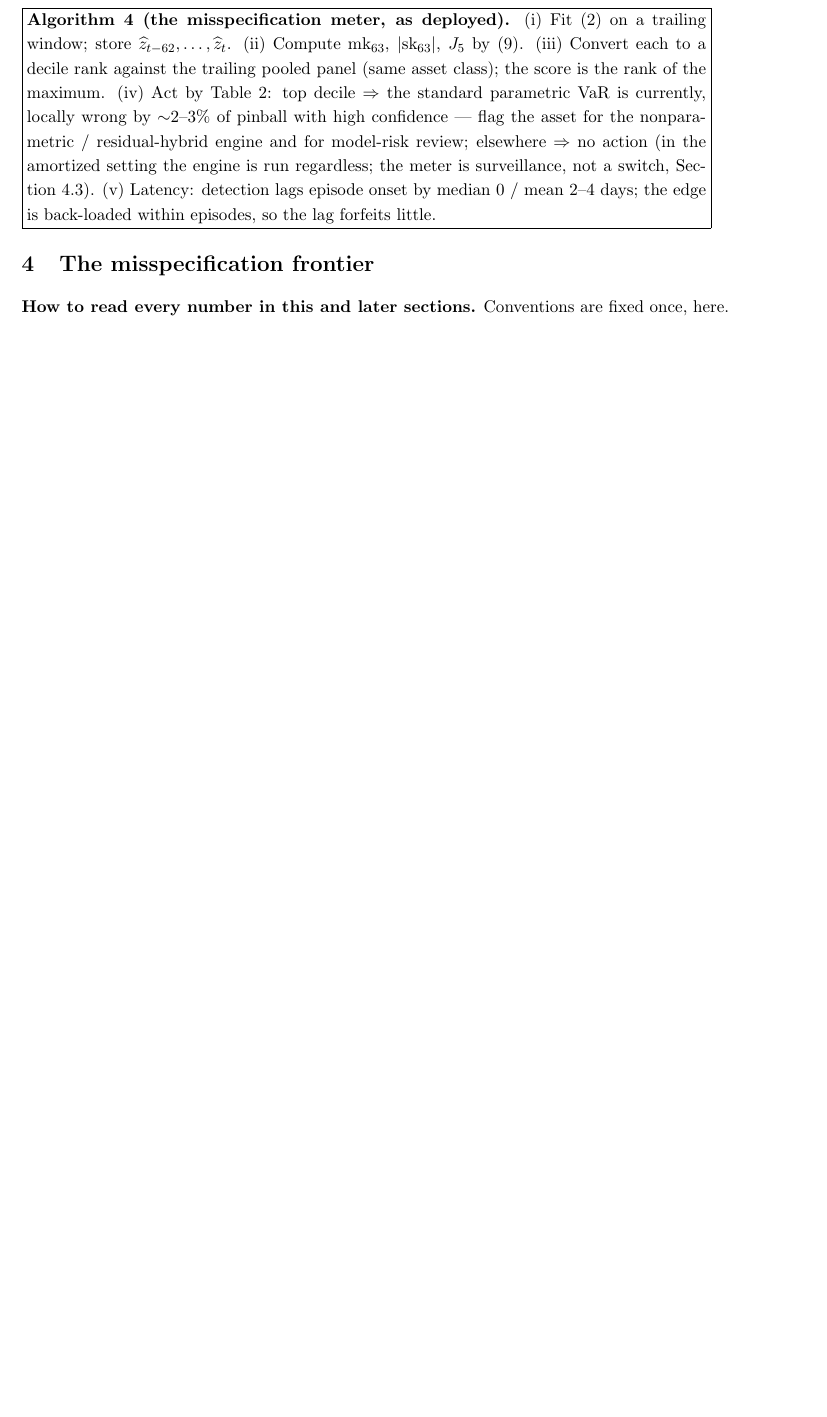
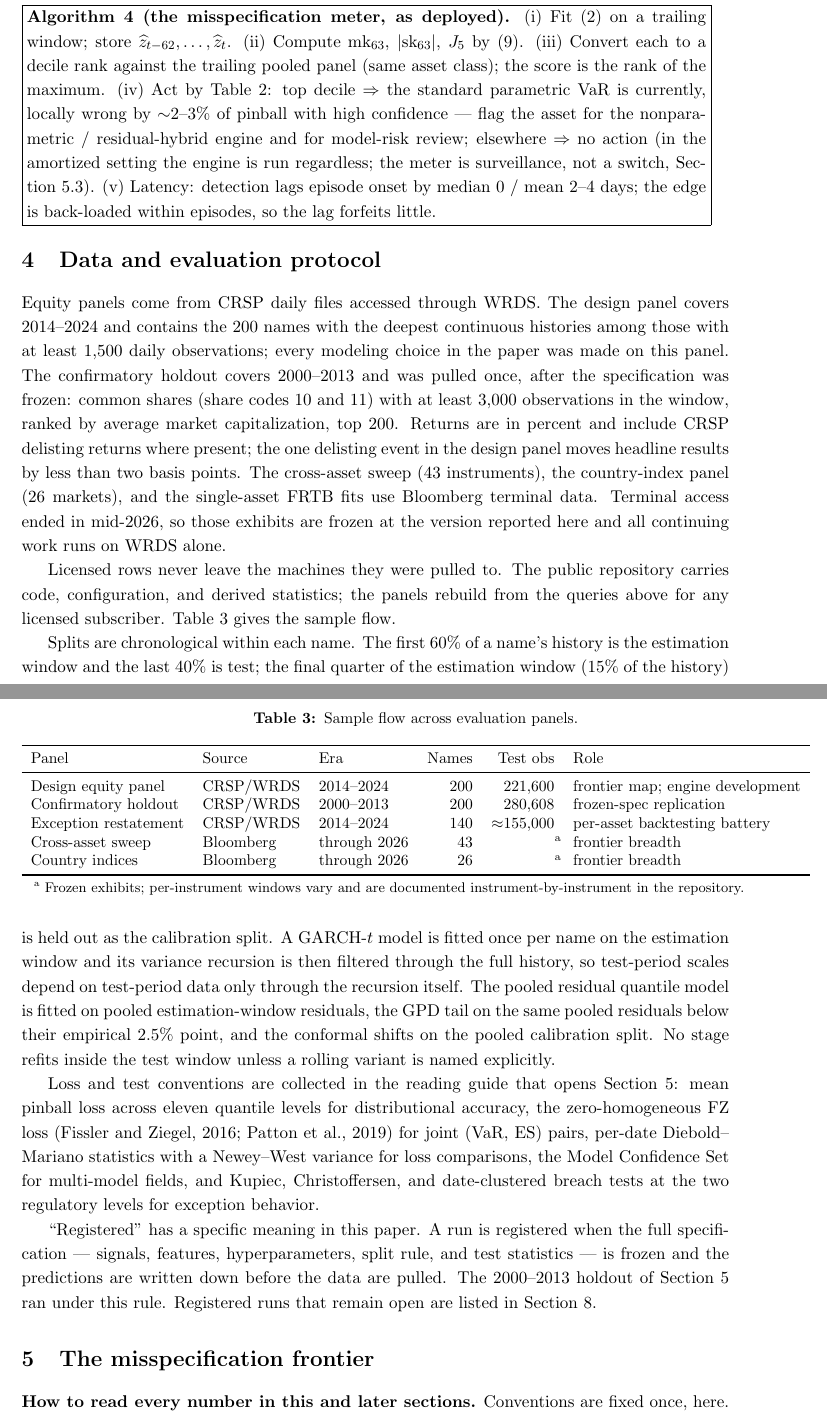
Before and after one commit to sean-qin-usa/downside-risk-strategies, a LaTeX paper (paper_A_frontier.tex): part of page 17 of 32 before the commit and two parts of pages 17 and 18 of 33 after it, the two joined at a grey line, cut so that both start at the same text, the shorter picture padded with empty space. Compiled offline with pdfLaTeX.

```diff
--- a/paper_A_frontier.tex
+++ b/paper_A_frontier.tex
@@ -1145,6 +1145,80 @@
 
 
 %% ===== THE MISSPECIFICATION FRONTIER =====
+\section{Data and evaluation protocol}\label{sec:protocol}
+
+Equity panels come from CRSP daily files accessed through WRDS. The
+design panel covers 2014--2024 and contains the 200 names with the
+deepest continuous histories among those with at least 1{,}500 daily
+observations; every modeling choice in the paper was made on this
+panel. The confirmatory holdout covers 2000--2013 and was pulled once,
+after the specification was frozen: common shares (share codes 10 and
+11) with at least 3{,}000 observations in the window, ranked by average
+market capitalization, top 200. Returns are in percent and include
+CRSP delisting returns where present; the one delisting event in the
+design panel moves headline results by less than two basis points. The
+cross-asset sweep (43 instruments), the country-index panel (26
+markets), and the single-asset FRTB fits use Bloomberg terminal data.
+Terminal access ended in mid-2026, so those exhibits are frozen at the
+version reported here and all continuing work runs on WRDS alone.
+
+Licensed rows never leave the machines they were pulled to. The public
+repository carries code, configuration, and derived statistics; the
+panels rebuild from the queries above for any licensed subscriber.
+Table~\ref{tab:sampleflow} gives the sample flow.
+
+\begin{table}[t]
+\centering\small
+\begin{threeparttable}
+\caption{Sample flow across evaluation panels.}
+\label{tab:sampleflow}
+\begin{tabular}{lllrrl}
+\toprule
+Panel & Source & Era & Names & Test obs & Role \\
+\midrule
+Design equity panel & CRSP/WRDS & 2014--2024 & 200 & 221{,}600 & frontier map; engine development \\
+Confirmatory holdout & CRSP/WRDS & 2000--2013 & 200 & 280{,}608 & frozen-spec replication \\
+Exception restatement & CRSP/WRDS & 2014--2024 & 140 & $\approx$155{,}000 & per-asset backtesting battery \\
+Cross-asset sweep & Bloomberg & through 2026 & 43 & \tnote{a} & frontier breadth \\
+Country indices & Bloomberg & through 2026 & 26 & \tnote{a} & frontier breadth \\
+\bottomrule
+\end{tabular}
+\begin{tablenotes}\footnotesize
+\item[a] Frozen exhibits; per-instrument windows vary and are
+documented instrument-by-instrument in the repository.
+\end{tablenotes}
+\end{threeparttable}
+\end{table}
+
+Splits are chronological within each name. The first 60\% of a name's
+history is the estimation window and the last 40\% is test; the final
+quarter of the estimation window (15\% of the history) is held out as
+the calibration split. A GARCH-$t$ model is fitted once per name on
+the estimation window and its variance recursion is then filtered
+through the full history, so test-period scales depend on test-period
+data only through the recursion itself. The pooled residual quantile
+model is fitted on pooled estimation-window residuals, the GPD tail on
+the same pooled residuals below their empirical 2.5\% point, and the
+conformal shifts on the pooled calibration split. No stage refits
+inside the test window unless a rolling variant is named explicitly.
+
+Loss and test conventions are collected in the reading guide that
+opens Section~\ref{sec:frontier}: mean pinball loss across eleven
+quantile levels for distributional accuracy, the zero-homogeneous FZ
+loss \citep{fissler2016,patton2019} for joint (VaR, ES) pairs,
+per-date Diebold--Mariano statistics with a Newey--West variance for
+loss comparisons, the Model Confidence Set for multi-model fields, and
+Kupiec, Christoffersen, and date-clustered breach tests at the two
+regulatory levels for exception behavior.
+
+``Registered'' has a specific meaning in this paper. A run is
+registered when the full specification --- signals, features,
+hyperparameters, split rule, and test statistics --- is frozen and the
+predictions are written down before the data are pulled. The
+2000--2013 holdout of Section~\ref{sec:frontier} ran under this rule.
+Registered runs that remain open are listed in
+Section~\ref{sec:limitations}.
+
 \section{The misspecification frontier}\label{sec:frontier}
 
 \noindent\textbf{How to read every number in this and later sections.}
```
Also changed, not shown: autojobs/_heartbeat.txt (+1 -1 lines), refs_v3.bib (+10 -0 lines), paper_A_frontier.pdf, 4 other files.
